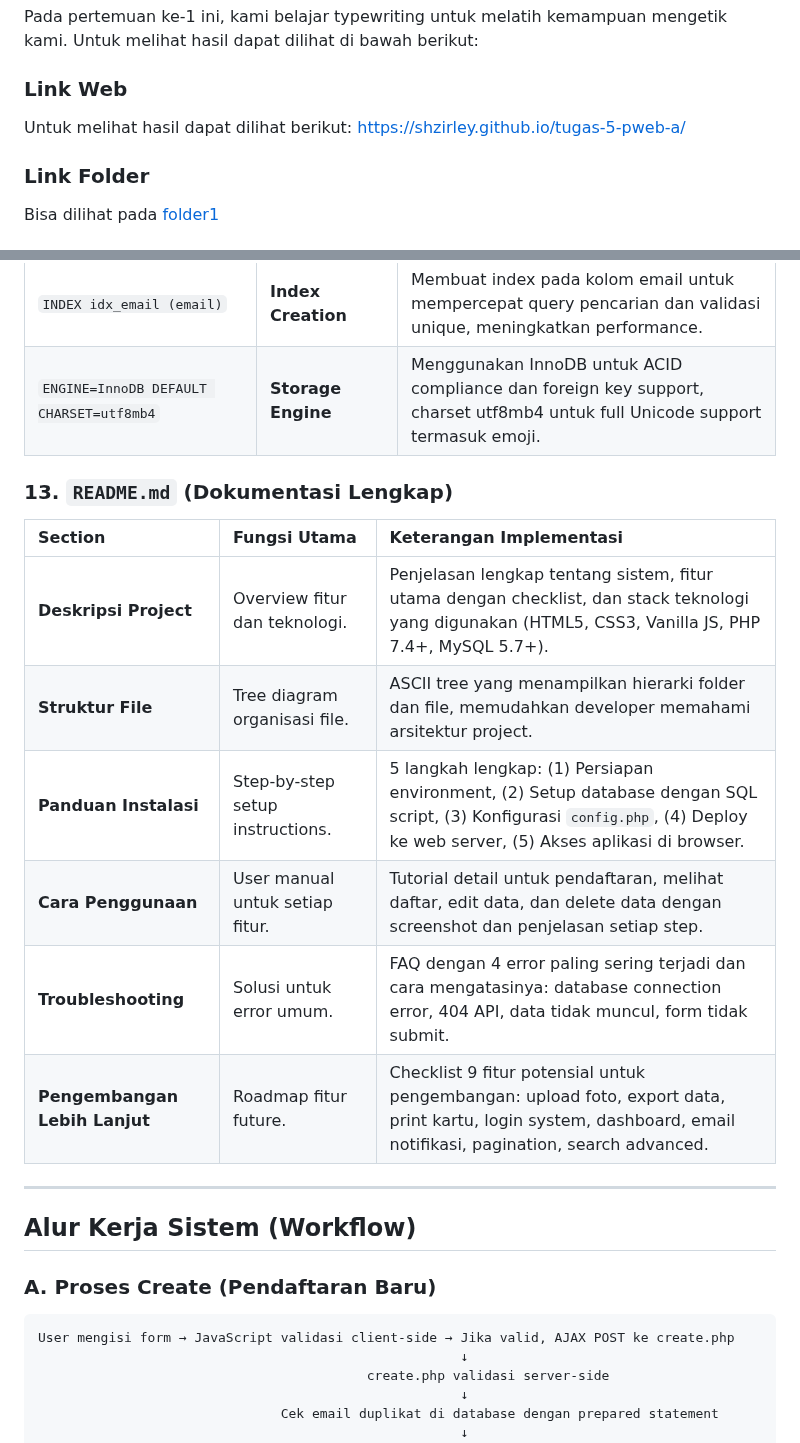
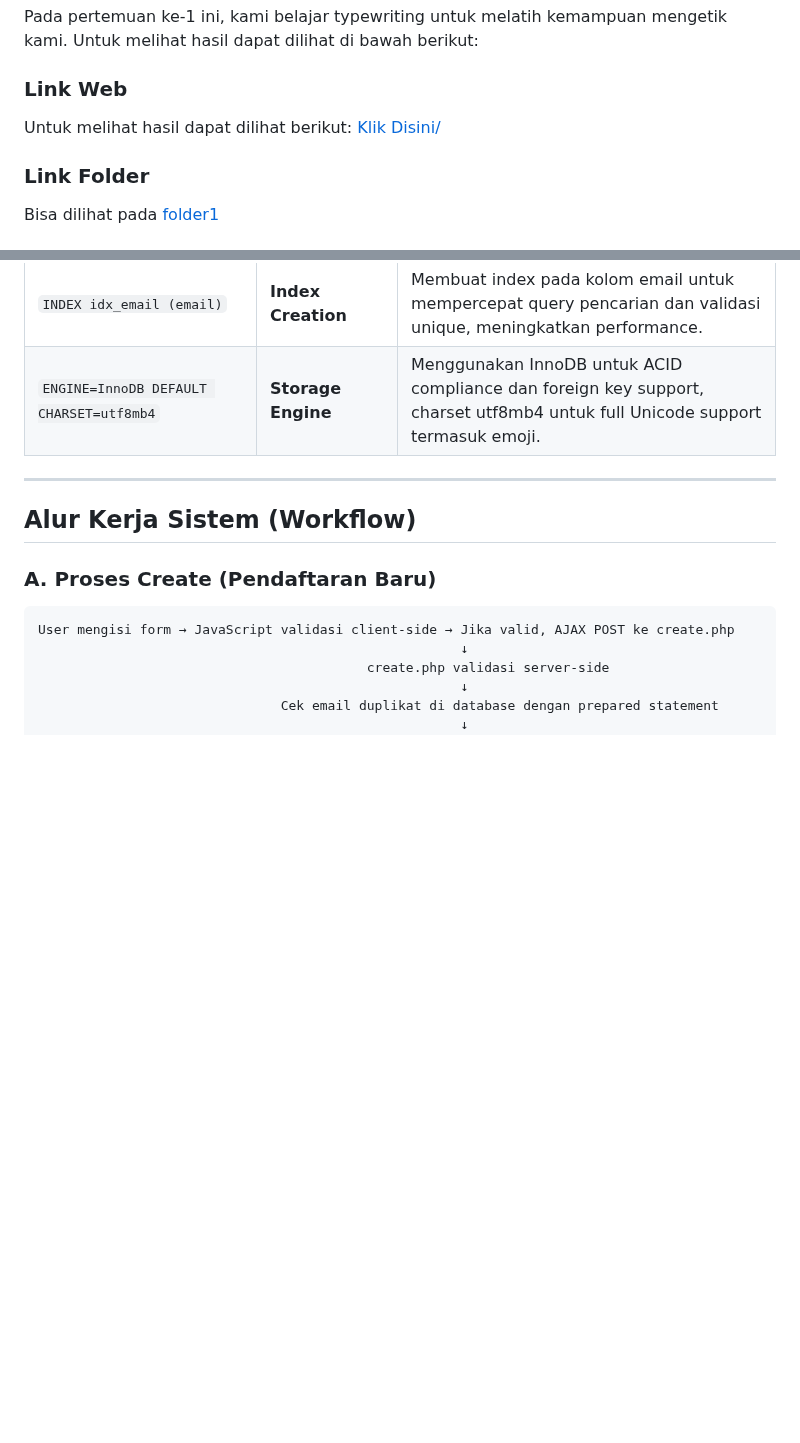
Before and after one commit to shzirley/tugas-pweb-a, a Markdown page: README.md, 2 parts joined by grey strips. GitHub-like rendering; blank space fills up the shorter version.

Commit message:
update lagiii
Removed detailed documentation section from README.md.

```diff
--- a/README.md
+++ b/README.md
@@ -13,7 +13,7 @@ Untuk melihat hasil dapat dilihat di bawah berikut:
 
 ### Link Web
 Untuk melihat hasil dapat dilihat berikut:
-[https://shzirley.github.io/tugas-5-pweb-a/](https://shzirley.github.io/tugas-1-pweb-a/)
+[Klik Disini/](https://shzirley.github.io/tugas-1-pweb-a/)
 
 ### Link Folder
 Bisa dilihat pada [folder1](pertemuan1/)
@@ -553,17 +553,6 @@ Pada pertemuan ke-9 ini, kami belajar bagaimana membangun **Sistem Informasi Man
 | `INDEX idx_email (email)` | **Index Creation** | Membuat index pada kolom email untuk mempercepat query pencarian dan validasi unique, meningkatkan performance. |
 | `ENGINE=InnoDB DEFAULT CHARSET=utf8mb4` | **Storage Engine** | Menggunakan InnoDB untuk ACID compliance dan foreign key support, charset utf8mb4 untuk full Unicode support termasuk emoji. |
 
-### 13. `README.md` (Dokumentasi Lengkap)
-
-| Section | Fungsi Utama | Keterangan Implementasi |
-|:--------|:-------------|:------------------------|
-| **Deskripsi Project** | Overview fitur dan teknologi. | Penjelasan lengkap tentang sistem, fitur utama dengan checklist, dan stack teknologi yang digunakan (HTML5, CSS3, Vanilla JS, PHP 7.4+, MySQL 5.7+). |
-| **Struktur File** | Tree diagram organisasi file. | ASCII tree yang menampilkan hierarki folder dan file, memudahkan developer memahami arsitektur project. |
-| **Panduan Instalasi** | Step-by-step setup instructions. | 5 langkah lengkap: (1) Persiapan environment, (2) Setup database dengan SQL script, (3) Konfigurasi `config.php`, (4) Deploy ke web server, (5) Akses aplikasi di browser. |
-| **Cara Penggunaan** | User manual untuk setiap fitur. | Tutorial detail untuk pendaftaran, melihat daftar, edit data, dan delete data dengan screenshot dan penjelasan setiap step. |
-| **Troubleshooting** | Solusi untuk error umum. | FAQ dengan 4 error paling sering terjadi dan cara mengatasinya: database connection error, 404 API, data tidak muncul, form tidak submit. |
-| **Pengembangan Lebih Lanjut** | Roadmap fitur future. | Checklist 9 fitur potensial untuk pengembangan: upload foto, export data, print kartu, login system, dashboard, email notifikasi, pagination, search advanced. |
-
 ---
 
 ## Alur Kerja Sistem (Workflow)
```
